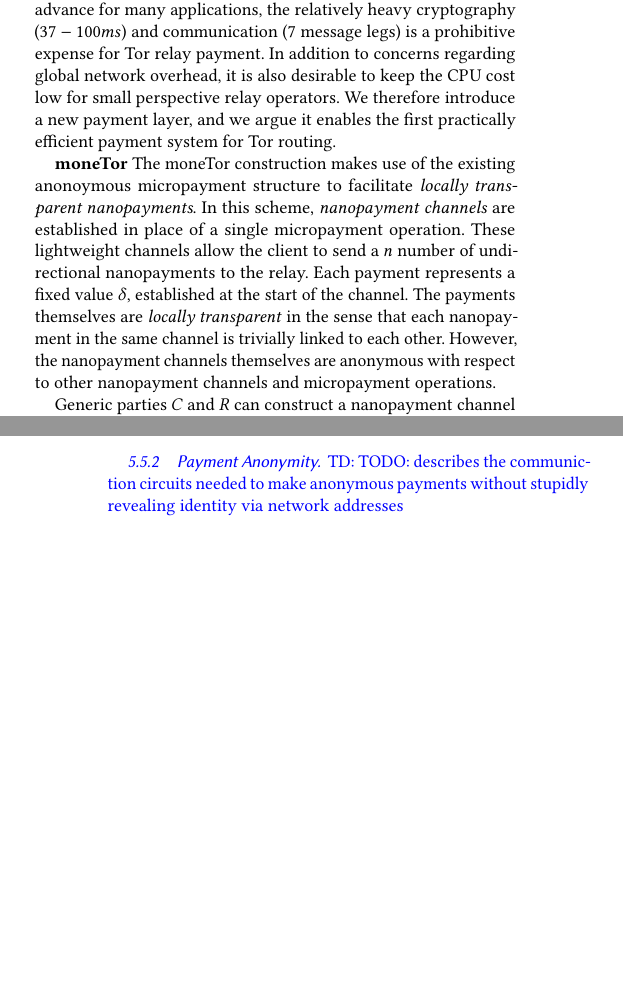
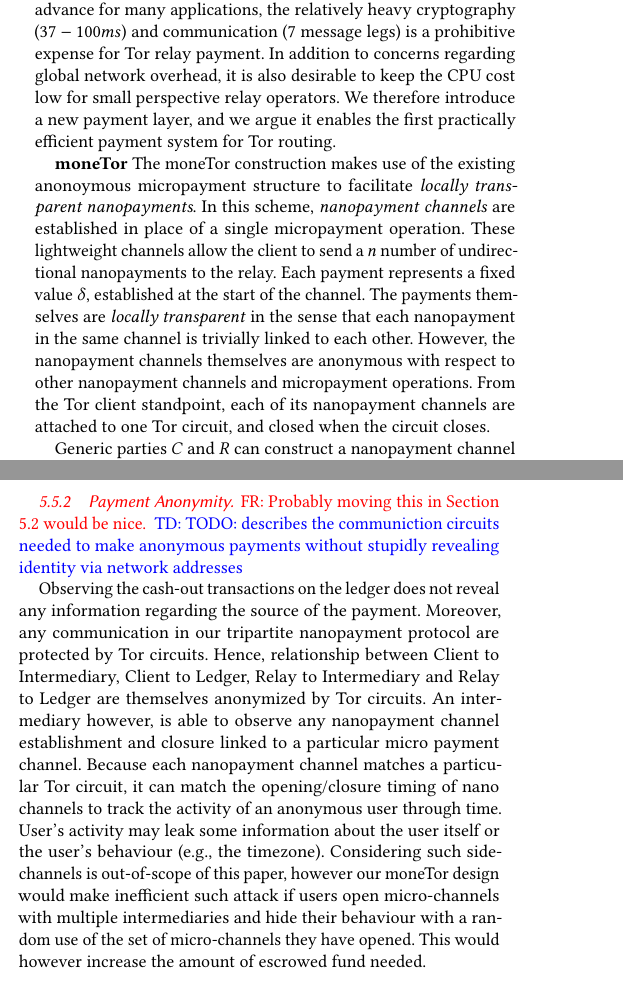
Before and after one commit to thiennamdinh/moneTor, a LaTeX paper (paper/main.tex, which reads paper/sections/monetor-design.tex): two parts of the columns of pages 5 and 7 of 13, joined at a grey line, cut so that both start at the same text, the shorter picture padded with empty space. Compiled offline with pdfLaTeX.

Commit message:
section 5.5.2

```diff
--- a/paper/sections/monetor-design.tex
+++ b/paper/sections/monetor-design.tex
@@ -80,7 +80,7 @@
 themselves are \emph{locally transparent} in the sense that each nanopayment in
 the same channel is trivially linked to each other. However, the nanopayment
 channels themselves are anonymous with respect to other nanopayment channels and
-micropayment operations.
+micropayment operations. From the Tor client standpoint, each of its nanopayment channels are attached to one Tor circuit, and closed when the circuit closes.
 
 Generic parties $C$ and $R$ can construct a nanopayment channel once both have
 completed $Establish$ with a commone intermediary $I$. We define the following
@@ -244,11 +244,13 @@
 All the bytes starting from StreamID (included) are onion-encrypted. RelCMD is set to RELAY\_COMMAND\_MT, PCMD is the payment command which is different for each step of the payment protocol. If some message overflow the payload available length (495 bytes), we queue multiple cells of the same PCMD and buffer them on the receiver side to unpack the whole message.
 
 \subsubsection{Payment Anonymity}
-
+\flo{Probably moving this in Section 5.2 would be nice.}
 \td{TODO: describes the communiction circuits needed to make anonymous payments
   without stupidly revealing identity via network addresses}
   % fund \delta is uniquely the same for all client
 
+Observing the cash-out transactions on the ledger does not reveal any information regarding the source of the payment. Moreover, any communication in our tripartite nanopayment protocol are protected by Tor circuits. Hence, relationship between Client to Intermediary, Client to Ledger, Relay to Intermediary and Relay to Ledger are themselves anonymized by Tor circuits.
+An intermediary however, is able to observe any nanopayment channel establishment and closure linked to a particular micro payment channel. Because each nanopayment channel matches a particular Tor circuit, it can match the opening/closure timing of nano channels to track the activity of an anonymous user through time. User's activity may leak some information about the user itself or the user's behaviour (e.g., the timezone). Considering such side-channels is out-of-scope of this paper, however our moneTor design would make inefficient such attack if users open micro-channels with multiple intermediaries and hide their behaviour with a random use of the set of micro-channels they have opened. This would however increase the amount of escrowed fund needed.
 
 \subsubsection{Scalability Design of the moneTor Scheme}
 \label{subsub:scalability}
```
Also changed, not shown: paper/sections/economic-policy.tex (+2 -1 lines), paper/sections/monetor-design.tex (2 more changed lines).
